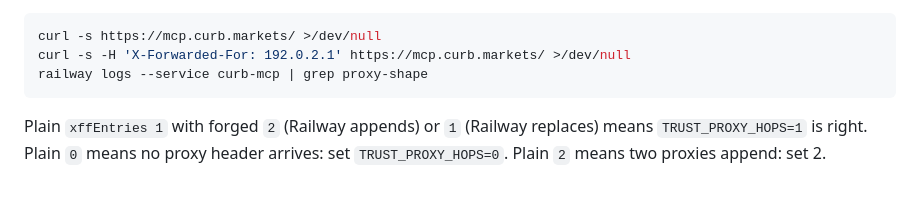
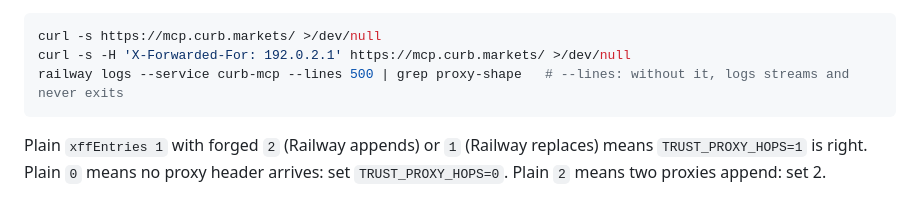
Before and after one commit to OoJae/curb, a Markdown page: services/mcp/README.md, the part around the change. Drawn GitHub-style.

Commit message:
review: curb-mcp README, fetch the proxy-shape log lines with --lines (railway logs streams otherwise)

````diff
--- a/services/mcp/README.md
+++ b/services/mcp/README.md
@@ -92,7 +92,7 @@ then read the `proxy-shape` log lines.
 ```bash
 curl -s https://mcp.curb.markets/ >/dev/null
 curl -s -H 'X-Forwarded-For: 192.0.2.1' https://mcp.curb.markets/ >/dev/null
-railway logs --service curb-mcp | grep proxy-shape
+railway logs --service curb-mcp --lines 500 | grep proxy-shape   # --lines: without it, logs streams and never exits
 ```
 
 Plain `xffEntries 1` with forged `2` (Railway appends) or `1` (Railway replaces) means `TRUST_PROXY_HOPS=1` is right.
````
